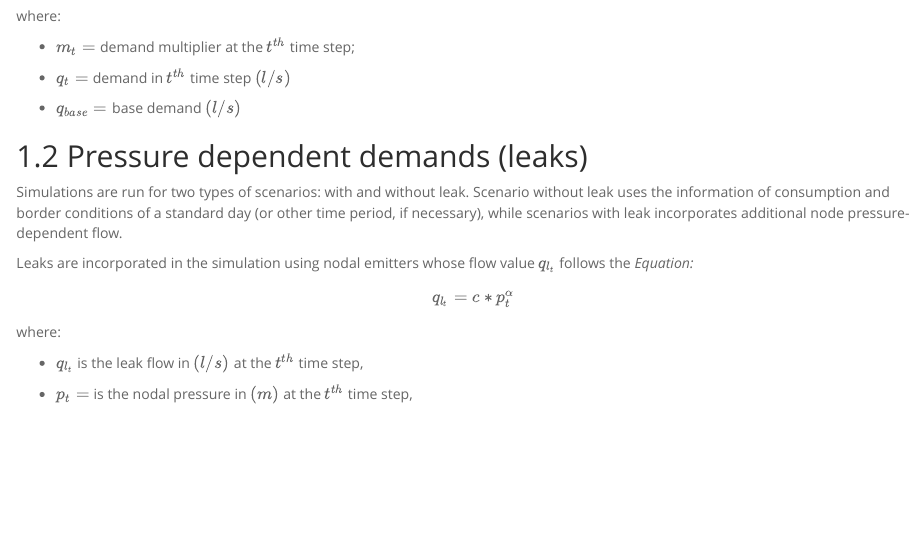
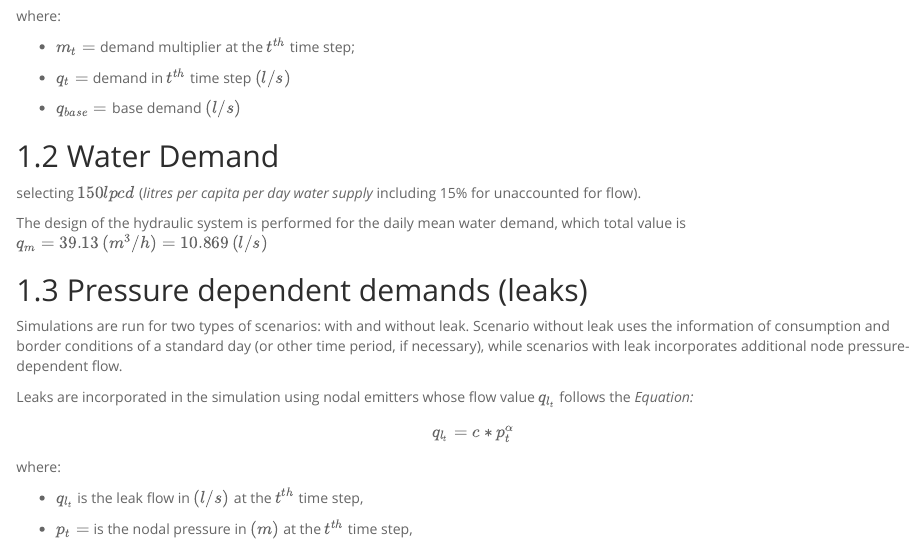
Before and after one commit to ratral/epanet_toolkit, an R Markdown document (reports/report_prv_03.Rmd): the page in a window 1100 px wide, from 800 px down before the commit and from 820 px down after it, so that both start at the same text. Rendered offline with R 4.5, knitr and Pandoc, with nearby package versions; the code chunks are not run, so their results and figures are left out.

Commit message:
Add files via upload

```diff
--- a/reports/report_prv_03.Rmd
+++ b/reports/report_prv_03.Rmd
@@ -130,6 +130,14 @@ where:
  - $q_{base}=$ base demand $(l/s)$
 
 
+## Water Demand
+
+selecting $150 lpcd$ (_litres per capita per day water supply_ including 15% for
+unaccounted for flow).
+
+The design of the hydraulic system is performed for the daily mean
+water demand, which total value is $q_m = 39.13 \, (m^3/h) = 10.869 \,(l/s)$
+
 ## Pressure dependent demands (leaks)
 
 Simulations are run for two types of scenarios: with and without leak. Scenario
```
